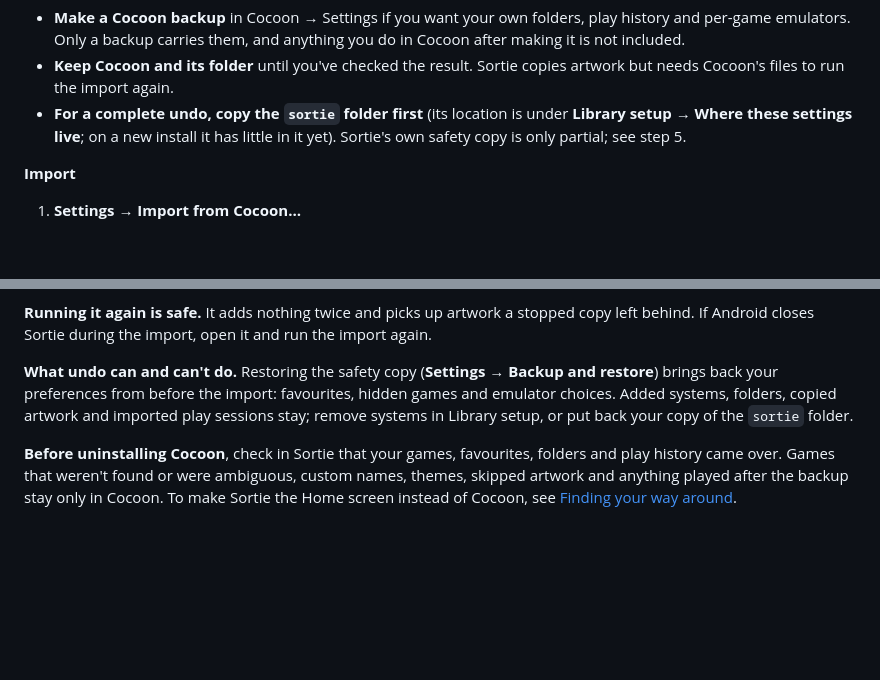
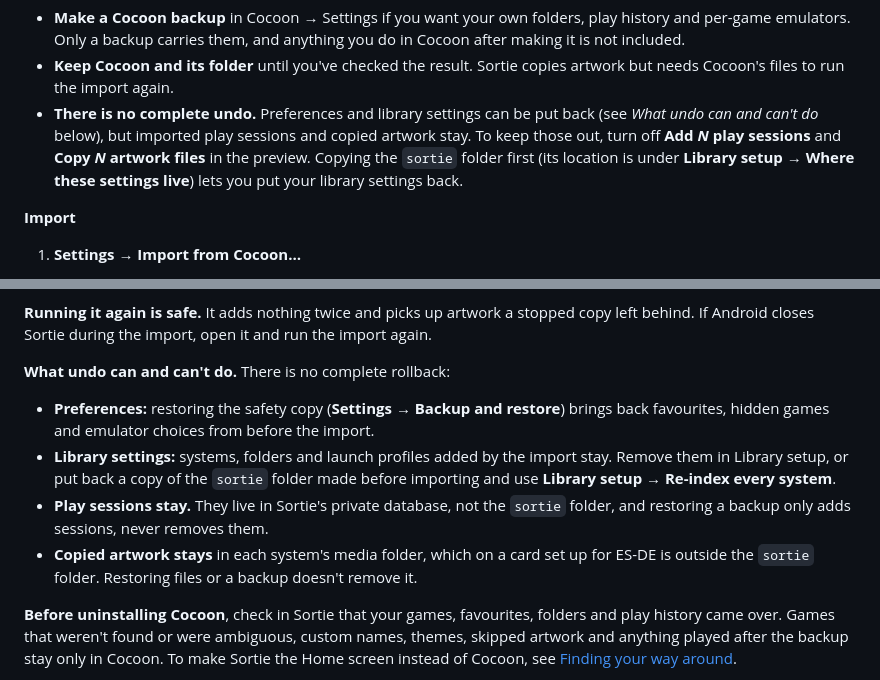
Before and after one commit to sortie-launcher/sortie, a Markdown page: docs/GETTING_STARTED.md, 2 parts joined by grey strips. Drawn GitHub-style; blank space fills up the shorter version.

Commit message:
Cocoon import docs: state there is no complete rollback

```diff
--- a/docs/GETTING_STARTED.md
+++ b/docs/GETTING_STARTED.md
@@ -173,8 +173,10 @@ them; the result lists the DroidDeck games to pin again from DroidDeck.
   backup carries them, and anything you do in Cocoon after making it is not included.
 - **Keep Cocoon and its folder** until you've checked the result. Sortie copies artwork but needs Cocoon's files to run
   the import again.
-- **For a complete undo, copy the `sortie` folder first** (its location is under **Library setup → Where these settings
-  live**; on a new install it has little in it yet). Sortie's own safety copy is only partial; see step 5.
+- **There is no complete undo.** Preferences and library settings can be put back (see *What undo can and can't do*
+  below), but imported play sessions and copied artwork stay. To keep those out, turn off **Add *N* play sessions** and
+  **Copy *N* artwork files** in the preview. Copying the `sortie` folder first (its location is under **Library setup →
+  Where these settings live**) lets you put your library settings back.
 
 **Import**
 
@@ -231,9 +233,16 @@ library ([capture details](screenshots/cocoon/PROVENANCE.md)).
 **Running it again is safe.** It adds nothing twice and picks up artwork a stopped copy left behind. If Android closes
 Sortie during the import, open it and run the import again.
 
-**What undo can and can't do.** Restoring the safety copy (**Settings → Backup and restore**) brings back your
-preferences from before the import: favourites, hidden games and emulator choices. Added systems, folders, copied
-artwork and imported play sessions stay; remove systems in Library setup, or put back your copy of the `sortie` folder.
+**What undo can and can't do.** There is no complete rollback:
+
+- **Preferences:** restoring the safety copy (**Settings → Backup and restore**) brings back favourites, hidden games and
+  emulator choices from before the import.
+- **Library settings:** systems, folders and launch profiles added by the import stay. Remove them in Library setup, or put
+  back a copy of the `sortie` folder made before importing and use **Library setup → Re-index every system**.
+- **Play sessions stay.** They live in Sortie's private database, not the `sortie` folder, and restoring a backup only adds
+  sessions, never removes them.
+- **Copied artwork stays** in each system's media folder, which on a card set up for ES-DE is outside the `sortie` folder.
+  Restoring files or a backup doesn't remove it.
 
 **Before uninstalling Cocoon**, check in Sortie that your games, favourites, folders and play history came over. Games
 that weren't found or were ambiguous, custom names, themes, skipped artwork and anything played after the backup stay
```
Also changed, not shown: docs/COCOON_IMPORT.md (+5 -2 lines).
